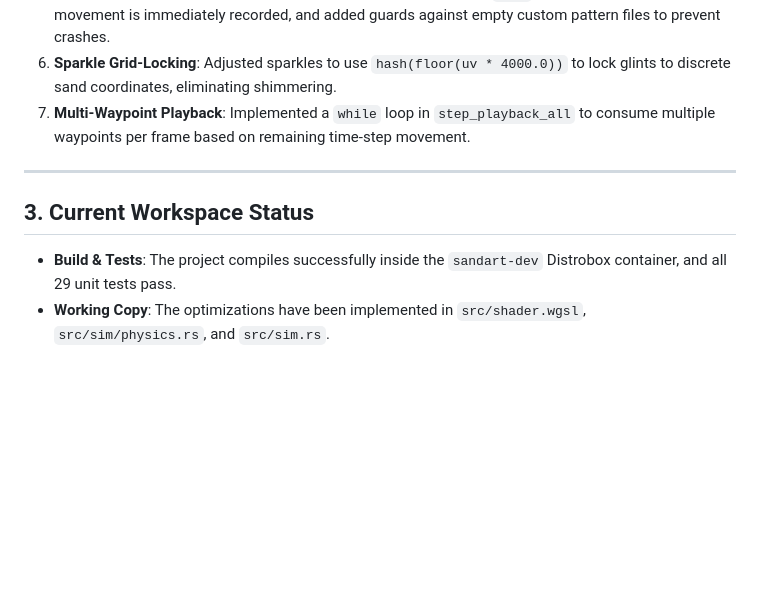
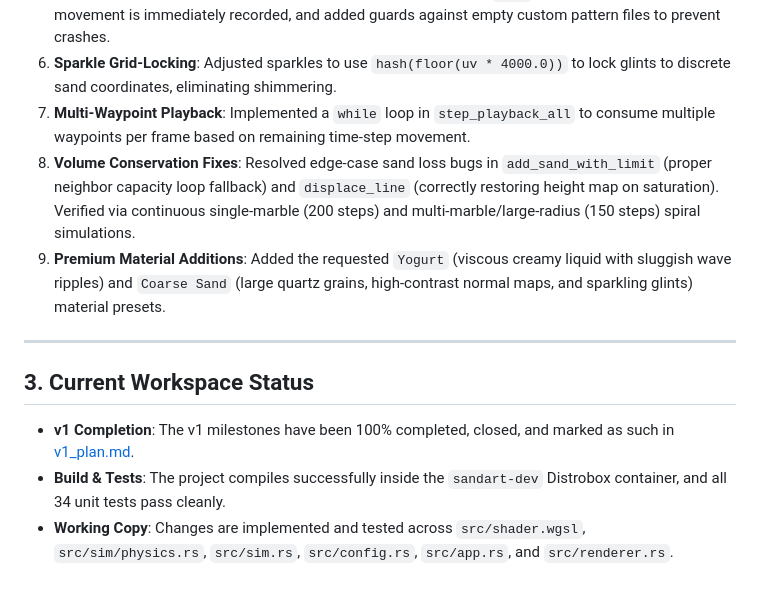
Before and after one commit to tanaeem-moosa/sandart, a Markdown page: handover.md, the part around the change. Rendered like a GitHub page; blank space fills up the shorter version.

Commit message:
Complete Version 1 Plan and update handover documentation

```diff
--- a/handover.md
+++ b/handover.md
@@ -35,10 +35,13 @@ We have refactored and implemented the following solutions:
 5. **G-code & Empty File Safety**: Initialized G-code coordinate flags to `true` to ensure single-axis movement is immediately recorded, and added guards against empty custom pattern files to prevent crashes.
 6. **Sparkle Grid-Locking**: Adjusted sparkles to use `hash(floor(uv * 4000.0))` to lock glints to discrete sand coordinates, eliminating shimmering.
 7. **Multi-Waypoint Playback**: Implemented a `while` loop in `step_playback_all` to consume multiple waypoints per frame based on remaining time-step movement.
+8. **Volume Conservation Fixes**: Resolved edge-case sand loss bugs in `add_sand_with_limit` (proper neighbor capacity loop fallback) and `displace_line` (correctly restoring height map on saturation). Verified via continuous single-marble (200 steps) and multi-marble/large-radius (150 steps) spiral simulations.
+9. **Premium Material Additions**: Added the requested `Yogurt` (viscous creamy liquid with sluggish wave ripples) and `Coarse Sand` (large quartz grains, high-contrast normal maps, and sparkling glints) material presets.
 
 ---
 
 ## 3. Current Workspace Status
 
-- **Build & Tests**: The project compiles successfully inside the `sandart-dev` Distrobox container, and all 29 unit tests pass.
-- **Working Copy**: The optimizations have been implemented in `src/shader.wgsl`, `src/sim/physics.rs`, and `src/sim.rs`.
+- **v1 Completion**: The v1 milestones have been 100% completed, closed, and marked as such in [v1_plan.md](file:///home/deck/projects/sandart/v1_plan.md).
+- **Build & Tests**: The project compiles successfully inside the `sandart-dev` Distrobox container, and all 34 unit tests pass cleanly.
+- **Working Copy**: Changes are implemented and tested across `src/shader.wgsl`, `src/sim/physics.rs`, `src/sim.rs`, `src/config.rs`, `src/app.rs`, and `src/renderer.rs`.
```
Also changed, not shown: v1_plan.md (+5 -2 lines), v2_plan.md (added, +175 -0 lines).
